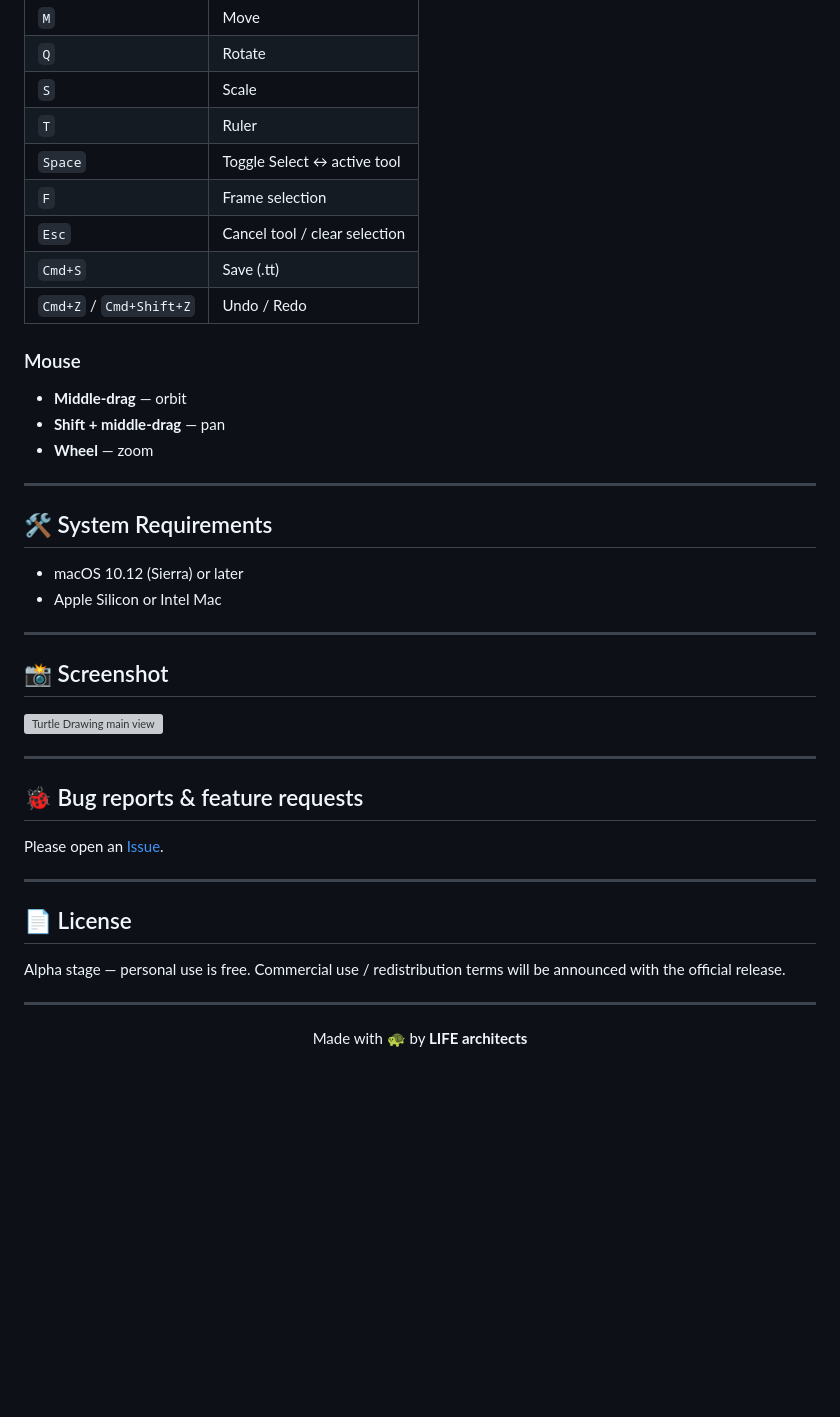
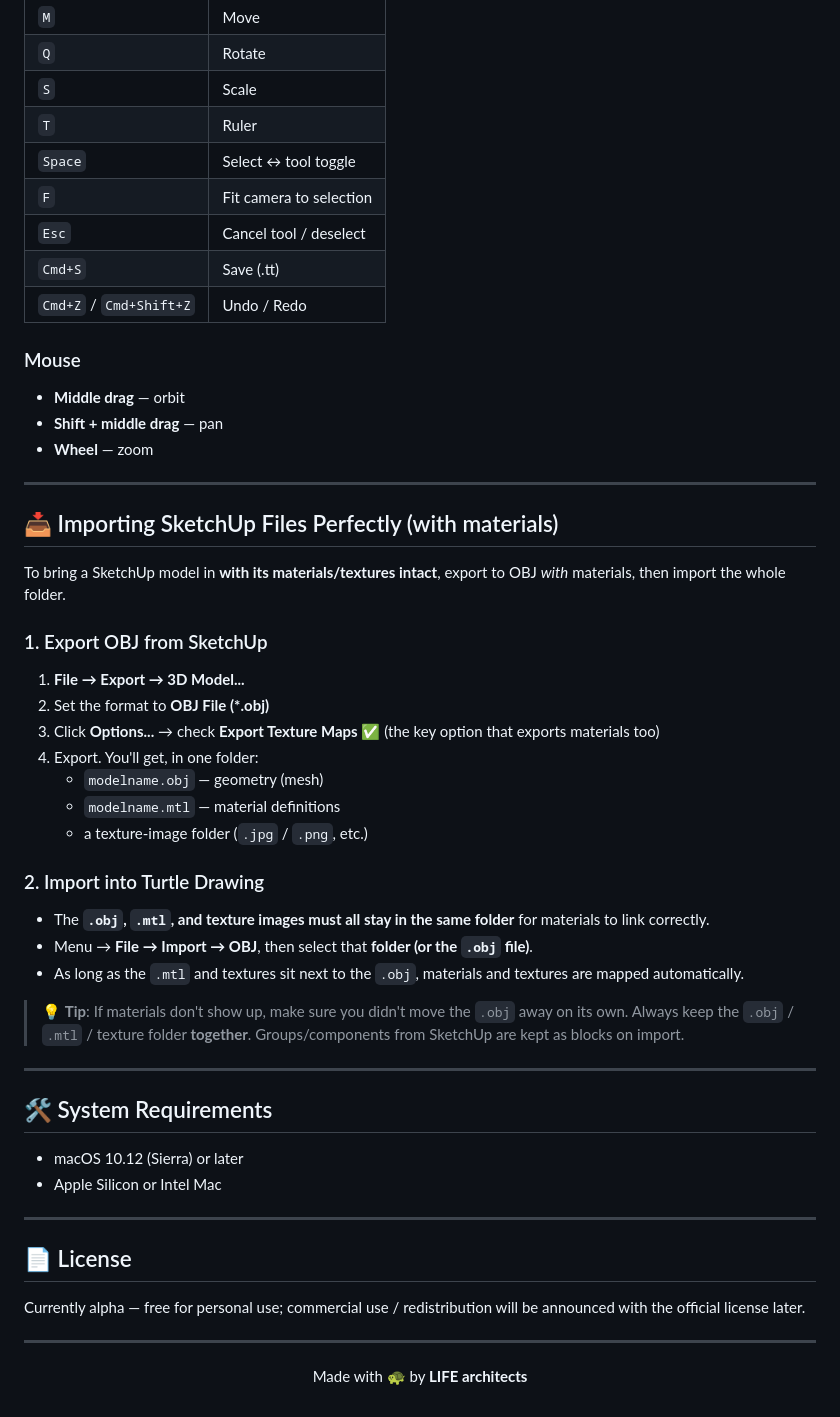
Before and after one commit to turtledrawing-lab/turtle-drawing, a Markdown page: README.md, the part around one of its changes. Drawn GitHub-style; blank space fills up the shorter version; grey boxes are pictures that could not be loaded.

```diff
--- a/README.md
+++ b/README.md
@@ -74,16 +65,38 @@ First time? Hit the menubar → **Help → Onboarding Tour**. Toby (🐢) walks
 | `Q` | Rotate |
 | `S` | Scale |
 | `T` | Ruler |
-| `Space` | Toggle Select ↔ active tool |
-| `F` | Frame selection |
-| `Esc` | Cancel tool / clear selection |
+| `Space` | Select ↔ tool toggle |
+| `F` | Fit camera to selection |
+| `Esc` | Cancel tool / deselect |
 | `Cmd+S` | Save (.tt) |
 | `Cmd+Z` / `Cmd+Shift+Z` | Undo / Redo |
 
 ### Mouse
-- **Middle-drag** — orbit
-- **Shift + middle-drag** — pan
+- **Middle drag** — orbit
+- **Shift + middle drag** — pan
 - **Wheel** — zoom
+
+---
+
+## 📥 Importing SketchUp Files Perfectly (with materials)
+
+To bring a SketchUp model in **with its materials/textures intact**, export to OBJ *with* materials, then import the whole folder.
+
+### 1. Export OBJ from SketchUp
+1. **File → Export → 3D Model...**
+2. Set the format to **OBJ File (\*.obj)**
+3. Click **Options...** → check **Export Texture Maps** ✅ (the key option that exports materials too)
+4. Export. You'll get, in one folder:
+   - `modelname.obj` — geometry (mesh)
+   - `modelname.mtl` — material definitions
+   - a texture-image folder (`.jpg` / `.png`, etc.)
+
+### 2. Import into Turtle Drawing
+- The **`.obj`, `.mtl`, and texture images must all stay in the same folder** for materials to link correctly.
+- Menu → **File → Import → OBJ**, then select that **folder (or the `.obj` file)**.
+- As long as the `.mtl` and textures sit next to the `.obj`, materials and textures are mapped automatically.
+
+> 💡 **Tip**: If materials don't show up, make sure you didn't move the `.obj` away on its own. Always keep the `.obj` / `.mtl` / texture folder **together**. Groups/components from SketchUp are kept as blocks on import.
 
 ---
 
@@ -94,21 +107,9 @@ First time? Hit the menubar → **Help → Onboarding Tour**. Toby (🐢) walks
 
 ---
 
-## 📸 Screenshot
-
-<img src="docs/screenshot-main.png" alt="Turtle Drawing main view"/>
-
----
-
-## 🐞 Bug reports & feature requests
-
-Please open an [Issue](https://github.com/turtledrawing-lab/turtle-drawing/issues).
-
----
-
 ## 📄 License
 
-Alpha stage — personal use is free. Commercial use / redistribution terms will be announced with the official release.
+Currently alpha — free for personal use; commercial use / redistribution will be announced with the official license later.
 
 ---
 
```
Also changed, not shown: other parts of README.md (+21 -30 lines), README.ko.md (+22 -0 lines).
